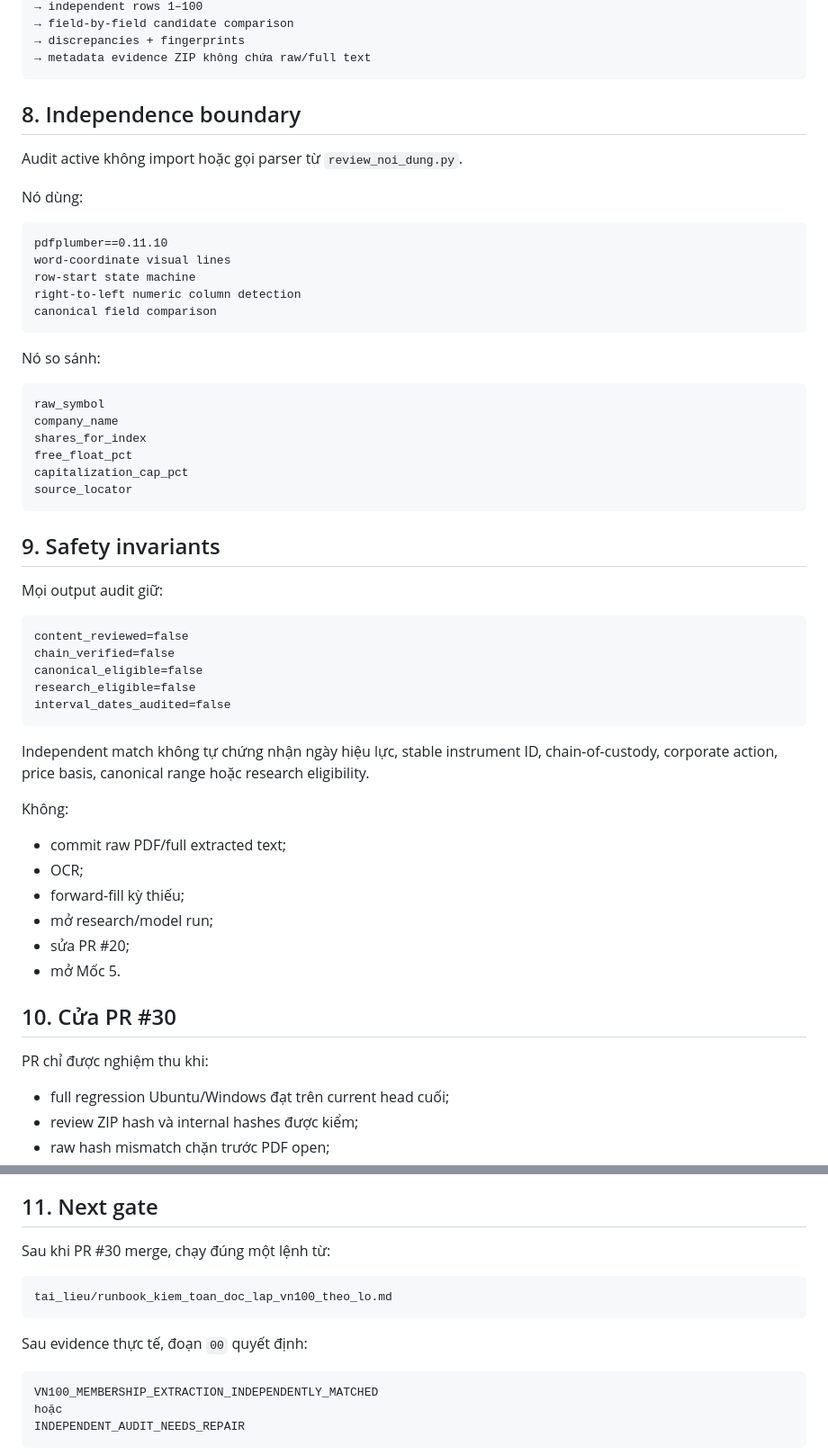
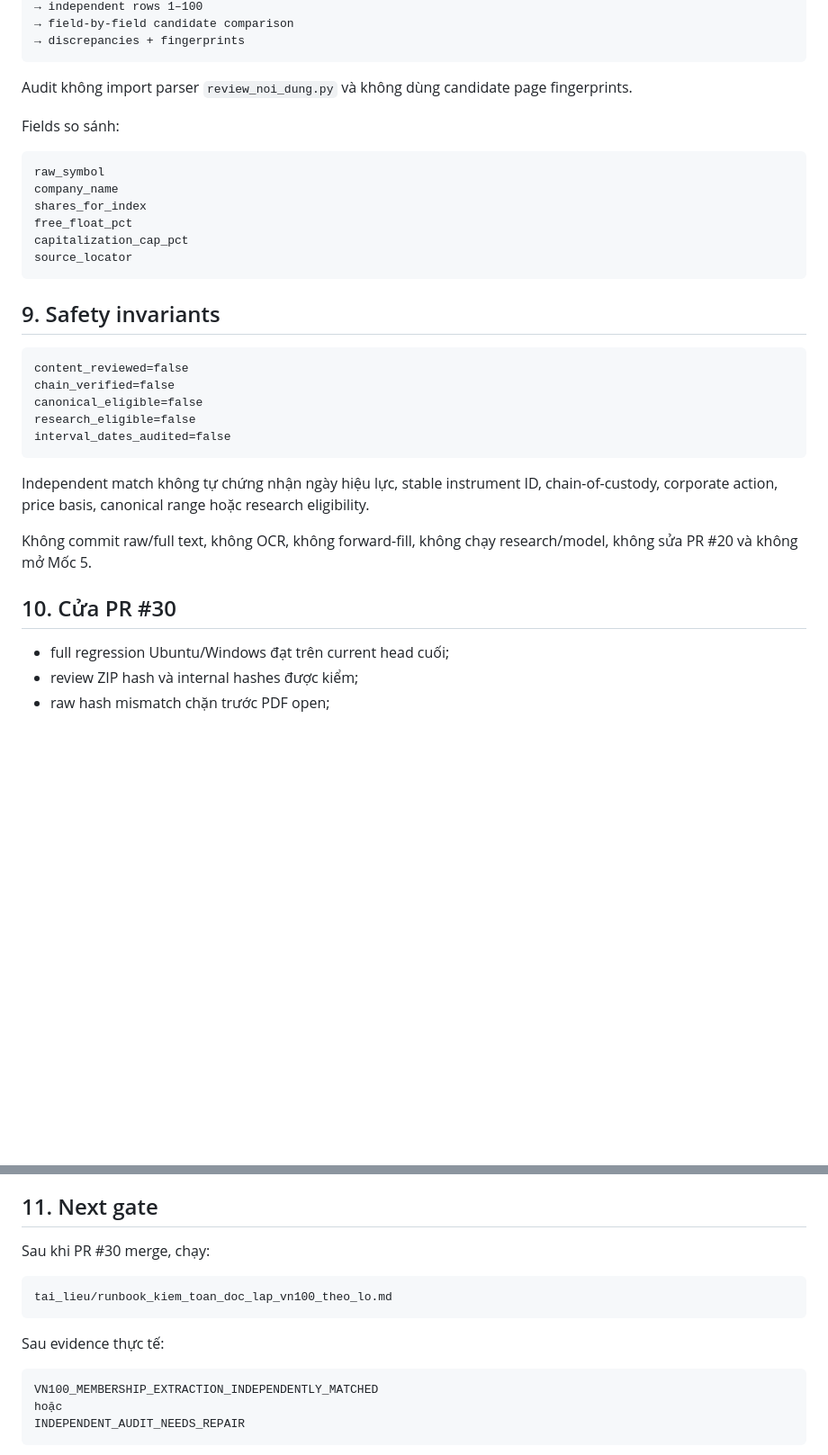
Before and after one commit to Tienkhoaa2908/vn-quant-system, a Markdown page: tai_lieu_dieu_phoi/ban_dieu_phoi_hien_hanh.md, 2 parts joined by grey strips. Shown at 90% size. Rendered like a GitHub page; blank space fills up the shorter version.

````diff
--- a/tai_lieu_dieu_phoi/ban_dieu_phoi_hien_hanh.md
+++ b/tai_lieu_dieu_phoi/ban_dieu_phoi_hien_hanh.md
@@ -141,24 +127,11 @@ raw PDF
 → independent rows 1–100
 → field-by-field candidate comparison
 → discrepancies + fingerprints
-→ metadata evidence ZIP không chứa raw/full text
 ```
 
-## 8. Independence boundary
+Audit không import parser `review_noi_dung.py` và không dùng candidate page fingerprints.
 
-Audit active không import hoặc gọi parser từ `review_noi_dung.py`.
-
-Nó dùng:
-
-```text
-pdfplumber==0.11.10
-word-coordinate visual lines
-row-start state machine
-right-to-left numeric column detection
-canonical field comparison
-```
-
-Nó so sánh:
+Fields so sánh:
 
 ```text
 raw_symbol
@@ -171,8 +144,6 @@ source_locator
 
 ## 9. Safety invariants
 
-Mọi output audit giữ:
-
 ```text
 content_reviewed=false
 chain_verified=false
@@ -183,18 +154,9 @@ interval_dates_audited=false
 
 Independent match không tự chứng nhận ngày hiệu lực, stable instrument ID, chain-of-custody, corporate action, price basis, canonical range hoặc research eligibility.
 
-Không:
-
-- commit raw PDF/full extracted text;
-- OCR;
-- forward-fill kỳ thiếu;
-- mở research/model run;
-- sửa PR #20;
-- mở Mốc 5.
+Không commit raw/full text, không OCR, không forward-fill, không chạy research/model, không sửa PR #20 và không mở Mốc 5.
 
 ## 10. Cửa PR #30
-
-PR chỉ được nghiệm thu khi:
 
 - full regression Ubuntu/Windows đạt trên current head cuối;
 - review ZIP hash và internal hashes được kiểm;
@@ -208,13 +170,13 @@ PR chỉ được nghiệm thu khi:
 
 ## 11. Next gate
 
-Sau khi PR #30 merge, chạy đúng một lệnh từ:
+Sau khi PR #30 merge, chạy:
 
 ```text
 tai_lieu/runbook_kiem_toan_doc_lap_vn100_theo_lo.md
 ```
 
-Sau evidence thực tế, đoạn `00` quyết định:
+Sau evidence thực tế:
 
 ```text
 VN100_MEMBERSHIP_EXTRACTION_INDEPENDENTLY_MATCHED
````
Also changed, not shown: other parts of tai_lieu_dieu_phoi/ban_dieu_phoi_hien_hanh.md (+33 -47 lines).
